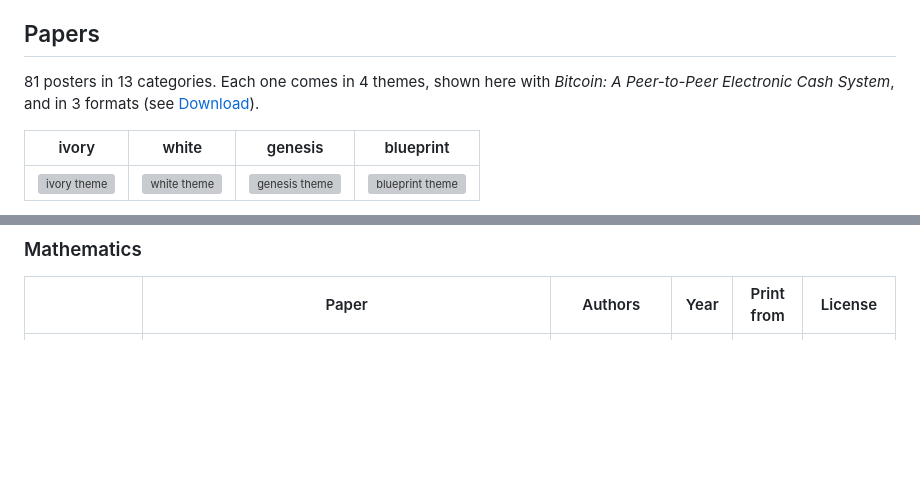
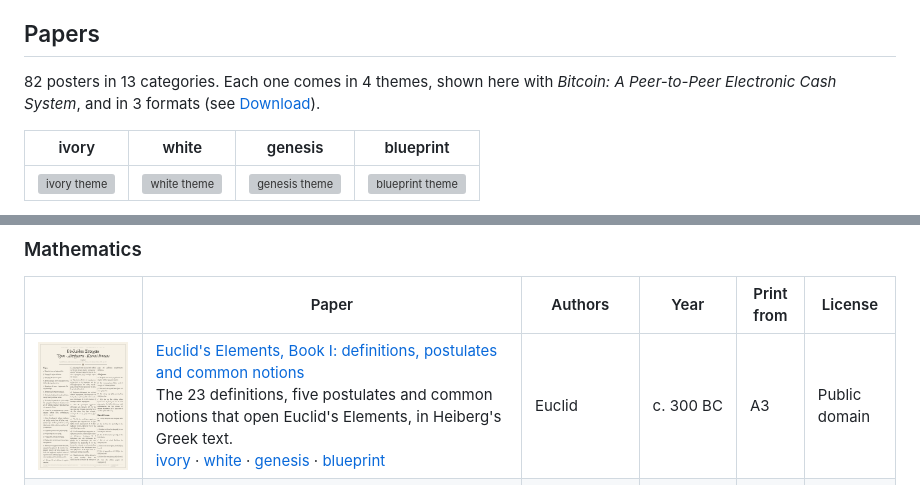
Before and after one commit to vodhash/one-page-papers, a Markdown page: README.md, 2 parts joined by grey strips. GitHub-like rendering; pictures changed too: docs/mathematics/euclid-elements-i.png (added); blank space fills up the shorter version; grey boxes are pictures that could not be loaded.

Commit message:
feat(papers): add mathematics/euclid-elements-i
Euclid, Elements, Book I: the definitions, postulates and common
notions, in Heiberg's Greek (1883), checked accent by accent on two
scans: an excerpt, flagged. Public domain. Body 31.58 pt at A1: prints
from A3.

```diff
--- a/README.md
+++ b/README.md
@@ -10,7 +10,7 @@ Each paper is laid out in full on one page: every section, equation, code listin
 
 <!-- catalog:start -->
 
-81 posters in 13 categories. Each one comes in 4 themes, shown here with *Bitcoin: A Peer-to-Peer Electronic Cash System*, and in 3 formats (see [Download](#download)).
+82 posters in 13 categories. Each one comes in 4 themes, shown here with *Bitcoin: A Peer-to-Peer Electronic Cash System*, and in 3 formats (see [Download](#download)).
 
 | ivory | white | genesis | blueprint |
 |:-:|:-:|:-:|:-:|
@@ -102,6 +102,7 @@ A click on a poster opens its PDF in the A format and in its first theme, and th
 
 | &nbsp;&nbsp;&nbsp;&nbsp;&nbsp;&nbsp;&nbsp;&nbsp;&nbsp;&nbsp;&nbsp;&nbsp;&nbsp;&nbsp;&nbsp;&nbsp;&nbsp;&nbsp;&nbsp;&nbsp;&nbsp;&nbsp;&nbsp;&nbsp; | Paper | Authors | Year | Print from | License |
 |---|---|---|---|---|---|
+| <a href="dist/mathematics/euclid-elements-i-A-ivory.pdf"><img src="docs/mathematics/euclid-elements-i.png" width="90" alt=""></a> | [Euclid's Elements, Book I: definitions, postulates and common notions](dist/mathematics/euclid-elements-i-A-ivory.pdf)<br>The 23 definitions, five postulates and common notions that open Euclid's Elements, in Heiberg's Greek text.<br>[ivory](dist/mathematics/euclid-elements-i-A-ivory.pdf)&nbsp;·&nbsp;[white](dist/mathematics/euclid-elements-i-A-white.pdf)&nbsp;·&nbsp;[genesis](dist/mathematics/euclid-elements-i-A-genesis.pdf)&nbsp;·&nbsp;[blueprint](dist/mathematics/euclid-elements-i-A-blueprint.pdf) | Euclid | c.&nbsp;300&nbsp;BC | A3 | Public domain |
 | <a href="dist/mathematics/pascal-triangle-A-ivory.pdf"><img src="docs/mathematics/pascal-triangle.png" width="90" alt=""></a> | [Traitté du Triangle Arithmetique](dist/mathematics/pascal-triangle-A-ivory.pdf)<br>Excerpt of Pascal's treatise on the arithmetical triangle: its construction, the rule of its numbers and the first consequence.<br>[ivory](dist/mathematics/pascal-triangle-A-ivory.pdf)&nbsp;·&nbsp;[white](dist/mathematics/pascal-triangle-A-white.pdf)&nbsp;·&nbsp;[genesis](dist/mathematics/pascal-triangle-A-genesis.pdf)&nbsp;·&nbsp;[blueprint](dist/mathematics/pascal-triangle-A-blueprint.pdf) | Blaise Pascal | 1665 | A3 | Public domain |
 | <a href="dist/mathematics/fermat-marginal-note-A-ivory.pdf"><img src="docs/mathematics/fermat-marginal-note.png" width="90" alt=""></a> | [Observatio Domini Petri de Fermat](dist/mathematics/fermat-marginal-note-A-ivory.pdf)<br>Fermat's note that no cube or higher power splits into two like powers, with the question of Diophantus it annotates.<br>[ivory](dist/mathematics/fermat-marginal-note-A-ivory.pdf)&nbsp;·&nbsp;[white](dist/mathematics/fermat-marginal-note-A-white.pdf)&nbsp;·&nbsp;[genesis](dist/mathematics/fermat-marginal-note-A-genesis.pdf)&nbsp;·&nbsp;[blueprint](dist/mathematics/fermat-marginal-note-A-blueprint.pdf) | Pierre de Fermat | 1670 | A3 | Public domain |
 | <a href="dist/mathematics/euler-koenigsberg-A-ivory.pdf"><img src="docs/mathematics/euler-koenigsberg.png" width="90" alt=""></a> | [Solutio problematis ad geometriam situs pertinentis](dist/mathematics/euler-koenigsberg-A-ivory.pdf)<br>Euler shows that no walk crosses each of the seven bridges of Königsberg exactly once, and gives the general rule.<br>[ivory](dist/mathematics/euler-koenigsberg-A-ivory.pdf)&nbsp;·&nbsp;[white](dist/mathematics/euler-koenigsberg-A-white.pdf)&nbsp;·&nbsp;[genesis](dist/mathematics/euler-koenigsberg-A-genesis.pdf)&nbsp;·&nbsp;[blueprint](dist/mathematics/euler-koenigsberg-A-blueprint.pdf) | Leonhard Euler | 1736 | A2 | Public domain |
```
Also changed, not shown: 2 other files.
